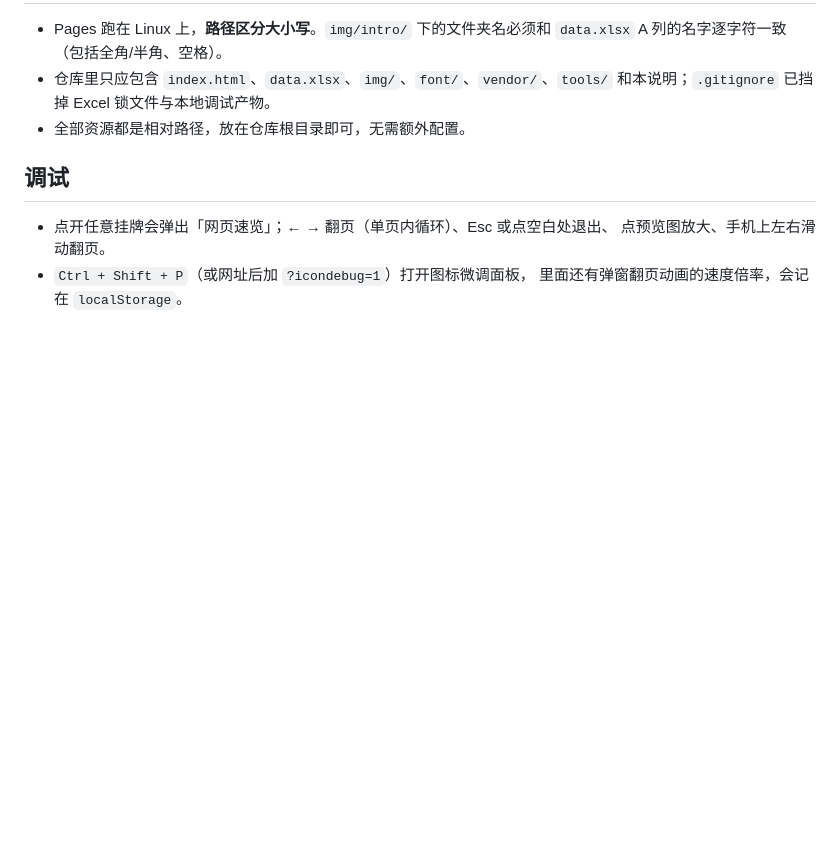
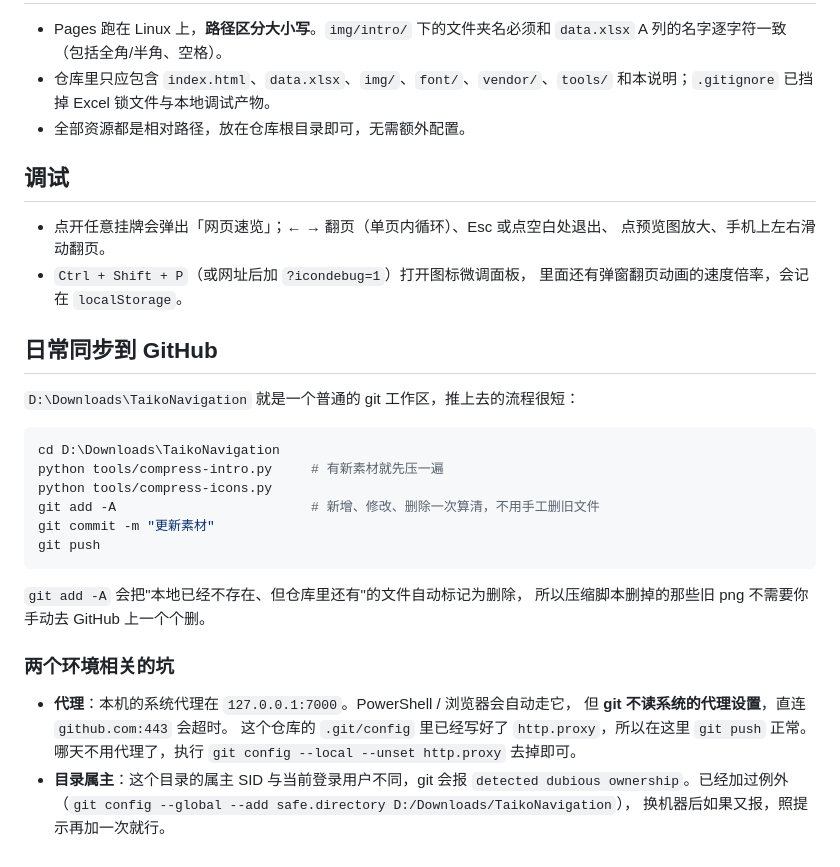
Before and after one commit to DoveonZ/TaikoNavigation, a Markdown page: README.md, the part around the change. Drawn GitHub-style; blank space fills up the shorter version.

Commit message:
README: 补充日常同步流程与代理/属主两个环境坑

````diff
--- a/README.md
+++ b/README.md
@@ -90,3 +90,30 @@ python -m http.server 8000
   点预览图放大、手机上左右滑动翻页。
 - `Ctrl + Shift + P`（或网址后加 `?icondebug=1`）打开图标微调面板，
   里面还有弹窗翻页动画的速度倍率，会记在 `localStorage`。
+
+## 日常同步到 GitHub
+
+`D:\Downloads\TaikoNavigation` 就是一个普通的 git 工作区，推上去的流程很短：
+
+```bash
+cd D:\Downloads\TaikoNavigation
+python tools/compress-intro.py     # 有新素材就先压一遍
+python tools/compress-icons.py
+git add -A                         # 新增、修改、删除一次算清，不用手工删旧文件
+git commit -m "更新素材"
+git push
+```
+
+`git add -A` 会把"本地已经不存在、但仓库里还有"的文件自动标记为删除，
+所以压缩脚本删掉的那些旧 png 不需要你手动去 GitHub 上一个个删。
+
+### 两个环境相关的坑
+
+- **代理**：本机的系统代理在 `127.0.0.1:7000`。PowerShell / 浏览器会自动走它，
+  但 **git 不读系统的代理设置**，直连 `github.com:443` 会超时。
+  这个仓库的 `.git/config` 里已经写好了 `http.proxy`，所以在这里 `git push` 正常。
+  哪天不用代理了，执行 `git config --local --unset http.proxy` 去掉即可。
+- **目录属主**：这个目录的属主 SID 与当前登录用户不同，git 会报
+  `detected dubious ownership`。已经加过例外
+  （`git config --global --add safe.directory D:/Downloads/TaikoNavigation`），
+  换机器后如果又报，照提示再加一次就行。
````
